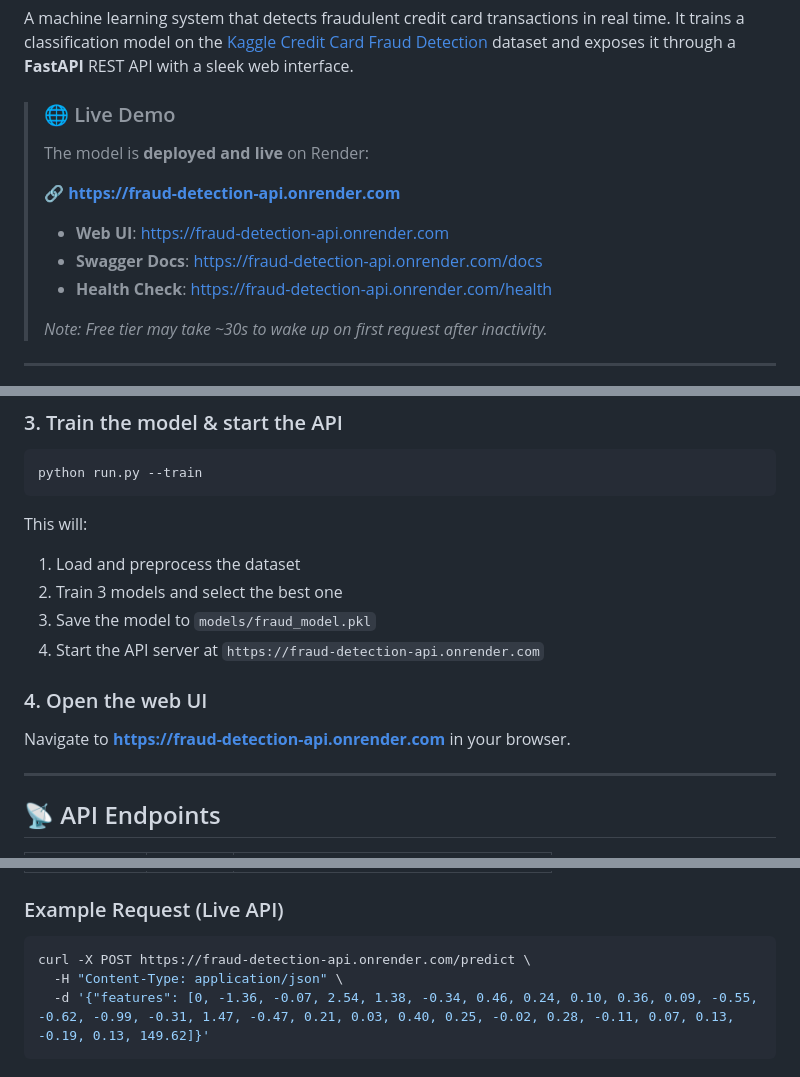
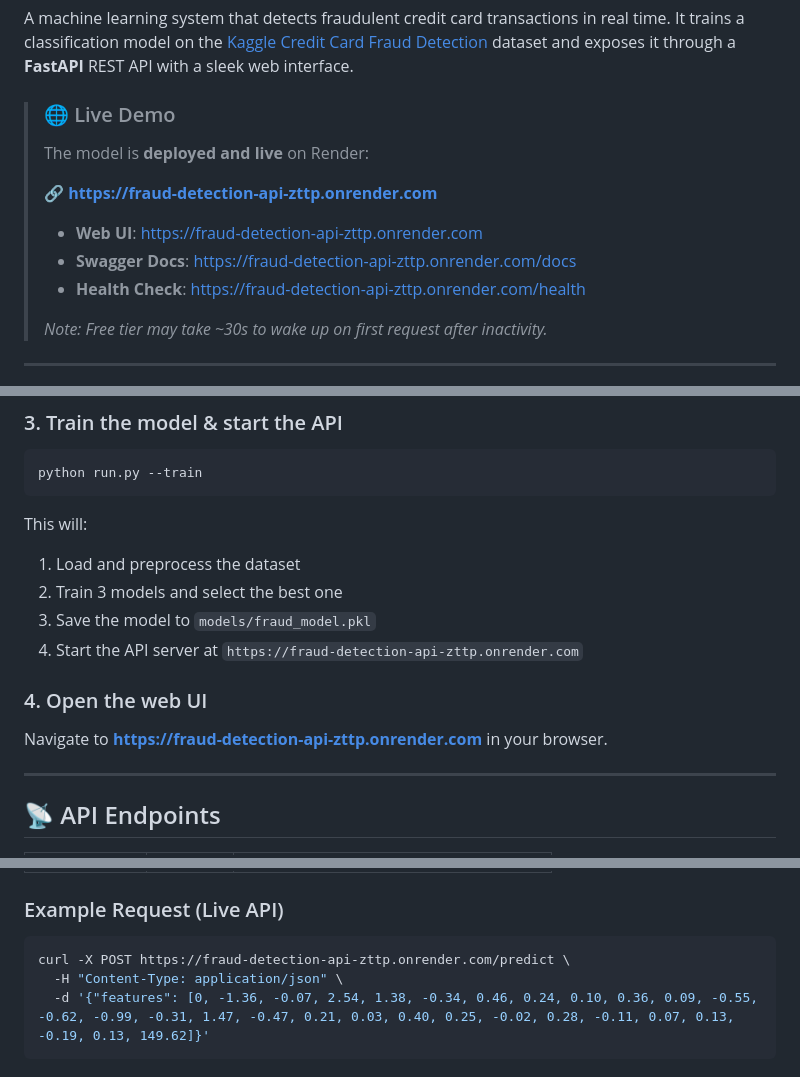
Before and after one commit to Abhisheknath25/-fraud-detection, a Markdown page: README.md, 3 parts joined by grey strips. GitHub-like rendering.

Commit message:
Update README with exact Render URL

````diff
--- a/README.md
+++ b/README.md
@@ -9,11 +9,11 @@ exposes it through a **FastAPI** REST API with a sleek web interface.
 >
 > The model is **deployed and live** on Render:
 >
-> 🔗 **[https://fraud-detection-api.onrender.com](https://fraud-detection-api.onrender.com)**
+> 🔗 **[https://fraud-detection-api-zttp.onrender.com](https://fraud-detection-api-zttp.onrender.com)**
 >
-> - **Web UI**: [https://fraud-detection-api.onrender.com](https://fraud-detection-api.onrender.com)
-> - **Swagger Docs**: [https://fraud-detection-api.onrender.com/docs](https://fraud-detection-api.onrender.com/docs)
-> - **Health Check**: [https://fraud-detection-api.onrender.com/health](https://fraud-detection-api.onrender.com/health)
+> - **Web UI**: [https://fraud-detection-api-zttp.onrender.com](https://fraud-detection-api-zttp.onrender.com)
+> - **Swagger Docs**: [https://fraud-detection-api-zttp.onrender.com/docs](https://fraud-detection-api-zttp.onrender.com/docs)
+> - **Health Check**: [https://fraud-detection-api-zttp.onrender.com/health](https://fraud-detection-api-zttp.onrender.com/health)
 >
 > *Note: Free tier may take ~30s to wake up on first request after inactivity.*
 
@@ -55,11 +55,11 @@ This will:
 1. Load and preprocess the dataset
 2. Train 3 models and select the best one
 3. Save the model to `models/fraud_model.pkl`
-4. Start the API server at `https://fraud-detection-api.onrender.com`
+4. Start the API server at `https://fraud-detection-api-zttp.onrender.com`
 
 ### 4. Open the web UI
 
-Navigate to **https://fraud-detection-api.onrender.com** in your browser.
+Navigate to **https://fraud-detection-api-zttp.onrender.com** in your browser.
 
 ---
 
@@ -76,7 +76,7 @@ Navigate to **https://fraud-detection-api.onrender.com** in your browser.
 ### Example Request (Live API)
 
 ```bash
-curl -X POST https://fraud-detection-api.onrender.com/predict \
+curl -X POST https://fraud-detection-api-zttp.onrender.com/predict \
   -H "Content-Type: application/json" \
   -d '{"features": [0, -1.36, -0.07, 2.54, 1.38, -0.34, 0.46, 0.24, 0.10, 0.36, 0.09, -0.55, -0.62, -0.99, -0.31, 1.47, -0.47, 0.21, 0.03, 0.40, 0.25, -0.02, 0.28, -0.11, 0.07, 0.13, -0.19, 0.13, 149.62]}'
 ```
````
Also changed, not shown: other parts of README.md (+1 -1 lines).
